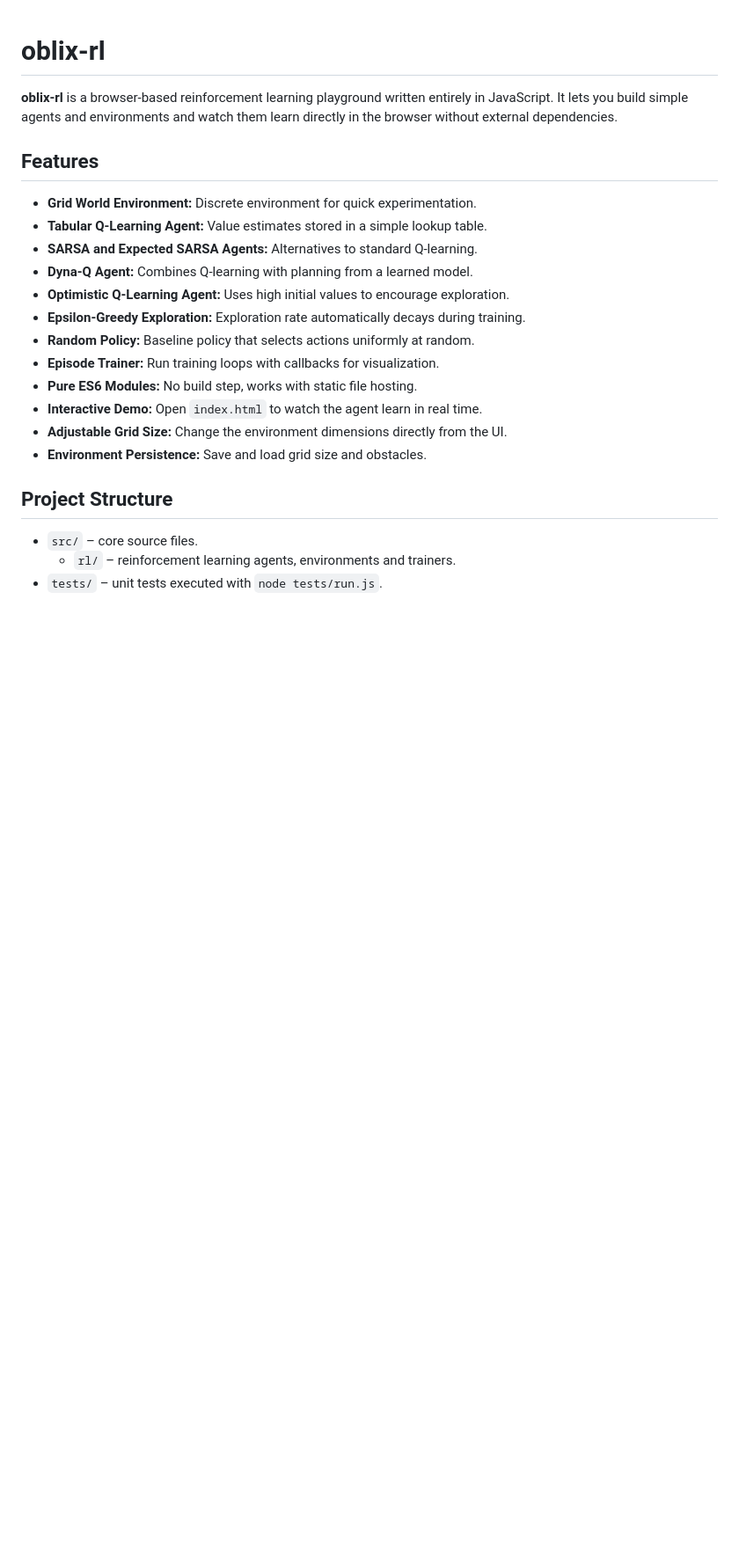
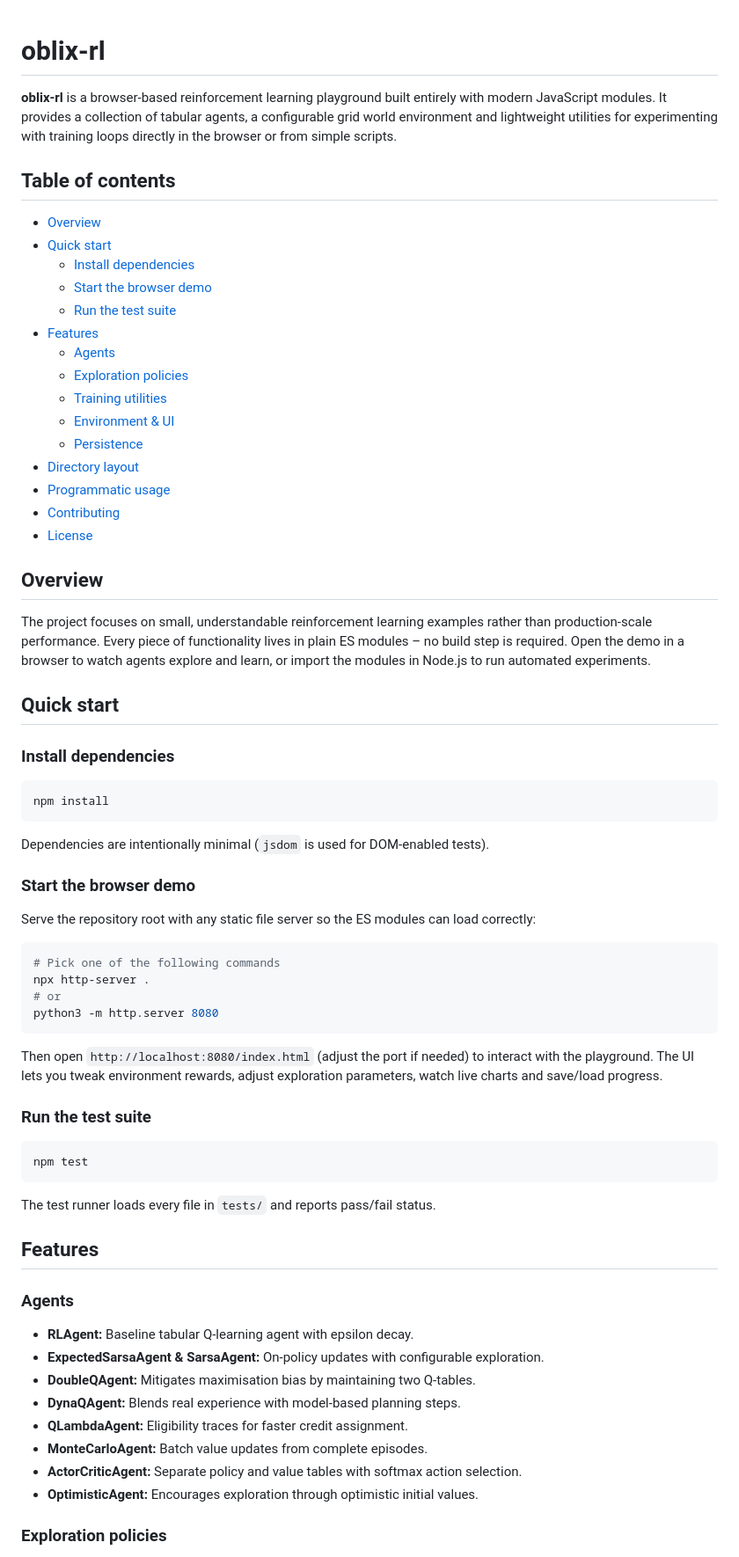
Before and after one commit to bfuzzy1/oblix, a Markdown page: README.md, the part around the change printed below. Shown: that part at 88% size. Rendered like a GitHub page; blank space fills up the shorter version.

````diff
--- a/README.md
+++ b/README.md
@@ -1,25 +1,76 @@
 # oblix-rl
 
-**oblix-rl** is a browser-based reinforcement learning playground written entirely in JavaScript. It lets you build simple agents and environments and watch them learn directly in the browser without external dependencies.
+**oblix-rl** is a browser-based reinforcement learning playground built entirely with modern JavaScript modules. It provides a
+collection of tabular agents, a configurable grid world environment and lightweight utilities for experimenting with training
+loops directly in the browser or from simple scripts.
+
+## Table of contents
+- [Overview](#overview)
+- [Quick start](#quick-start)
+  - [Install dependencies](#install-dependencies)
+  - [Start the browser demo](#start-the-browser-demo)
+  - [Run the test suite](#run-the-test-suite)
+- [Features](#features)
+  - [Agents](#agents)
+  - [Exploration policies](#exploration-policies)
+  - [Training utilities](#training-utilities)
+  - [Environment & UI](#environment--ui)
+  - [Persistence](#persistence)
+- [Directory layout](#directory-layout)
+- [Programmatic usage](#programmatic-usage)
+- [Contributing](#contributing)
+- [License](#license)
+
+## Overview
+
+The project focuses on small, understandable reinforcement learning examples rather than production-scale performance. Every
+piece of functionality lives in plain ES modules – no build step is required. Open the demo in a browser to watch agents explore
+and learn, or import the modules in Node.js to run automated experiments.
+
+## Quick start
+
+### Install dependencies
+
+```bash
+npm install
+```
+
+Dependencies are intentionally minimal (`jsdom` is used for DOM-enabled tests).
+
+### Start the browser demo
+
+Serve the repository root with any static file server so the ES modules can load correctly:
+
+```bash
+# Pick one of the following commands
+npx http-server .
+# or
+python3 -m http.server 8080
+```
+
+Then open `http://localhost:8080/index.html` (adjust the port if needed) to interact with the playground. The UI lets you tweak
+environment rewards, adjust exploration parameters, watch live charts and save/load progress.
+
+### Run the test suite
+
+```bash
+npm test
+```
+
+The test runner loads every file in `tests/` and reports pass/fail status.
 
 ## Features
 
-- **Grid World Environment:** Discrete environment for quick experimentation.
-- **Tabular Q-Learning Agent:** Value estimates stored in a simple lookup table.
-- **SARSA and Expected SARSA Agents:** Alternatives to standard Q-learning.
-- **Dyna-Q Agent:** Combines Q-learning with planning from a learned model.
-- **Optimistic Q-Learning Agent:** Uses high initial values to encourage exploration.
-- **Epsilon-Greedy Exploration:** Exploration rate automatically decays during training.
-- **Random Policy:** Baseline policy that selects actions uniformly at random.
-- **Episode Trainer:** Run training loops with callbacks for visualization.
-- **Pure ES6 Modules:** No build step, works with static file hosting.
-- **Interactive Demo:** Open `index.html` to watch the agent learn in real time.
-- **Adjustable Grid Size:** Change the environment dimensions directly from the UI.
-- **Environment Persistence:** Save and load grid size and obstacles.
+### Agents
 
-## Project Structure
+- **RLAgent:** Baseline tabular Q-learning agent with epsilon decay.
+- **ExpectedSarsaAgent & SarsaAgent:** On-policy updates with configurable exploration.
+- **DoubleQAgent:** Mitigates maximisation bias by maintaining two Q-tables.
+- **DynaQAgent:** Blends real experience with model-based planning steps.
+- **QLambdaAgent:** Eligibility traces for faster credit assignment.
+- **MonteCarloAgent:** Batch value updates from complete episodes.
+- **ActorCriticAgent:** Separate policy and value tables with softmax action selection.
+- **OptimisticAgent:** Encourages exploration through optimistic initial values.
 
-- `src/` – core source files.
-  - `rl/` – reinforcement learning agents, environments and trainers.
-- `tests/` – unit tests executed with `node tests/run.js`.
+### Exploration policies
 
````
Also changed, not shown: other parts of README.md (+70 -24 lines).
